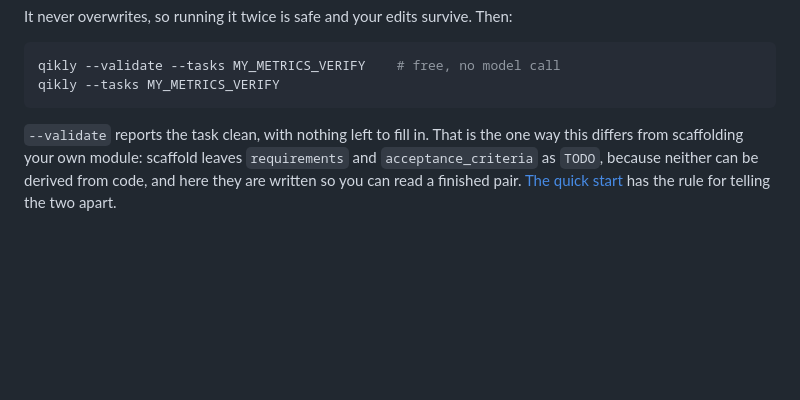
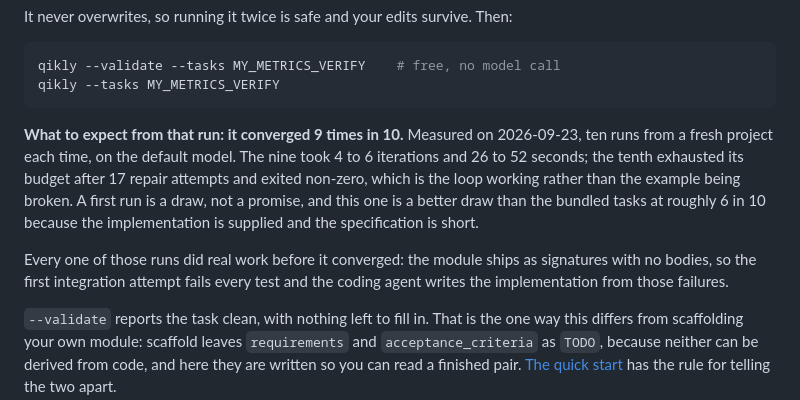
Before and after one commit to gal-a/qikly, a Markdown page: docs/SCAFFOLDED_TASK_EXAMPLE.md, the part around the change. Drawn GitHub-style; blank space fills up the shorter version.

````diff
--- a/docs/SCAFFOLDED_TASK_EXAMPLE.md
+++ b/docs/SCAFFOLDED_TASK_EXAMPLE.md
@@ -24,6 +24,18 @@ It never overwrites, so running it twice is safe and your edits survive. Then:
 qikly --validate --tasks MY_METRICS_VERIFY    # free, no model call
 qikly --tasks MY_METRICS_VERIFY
 ```
+
+**What to expect from that run: it converged 9 times in 10.** Measured on
+2026-09-23, ten runs from a fresh project each time, on the default model. The
+nine took 4 to 6 iterations and 26 to 52 seconds; the tenth exhausted its
+budget after 17 repair attempts and exited non-zero, which is the loop working
+rather than the example being broken. A first run is a draw, not a promise, and
+this one is a better draw than the bundled tasks at roughly 6 in 10 because the
+implementation is supplied and the specification is short.
+
+Every one of those runs did real work before it converged: the module ships as
+signatures with no bodies, so the first integration attempt fails every test
+and the coding agent writes the implementation from those failures.
 
 `--validate` reports the task clean, with nothing left to fill in. That is
 the one way this differs from scaffolding your own module: scaffold leaves
````
Also changed, not shown: docs/design_2_performance.md (+18 -2 lines).
